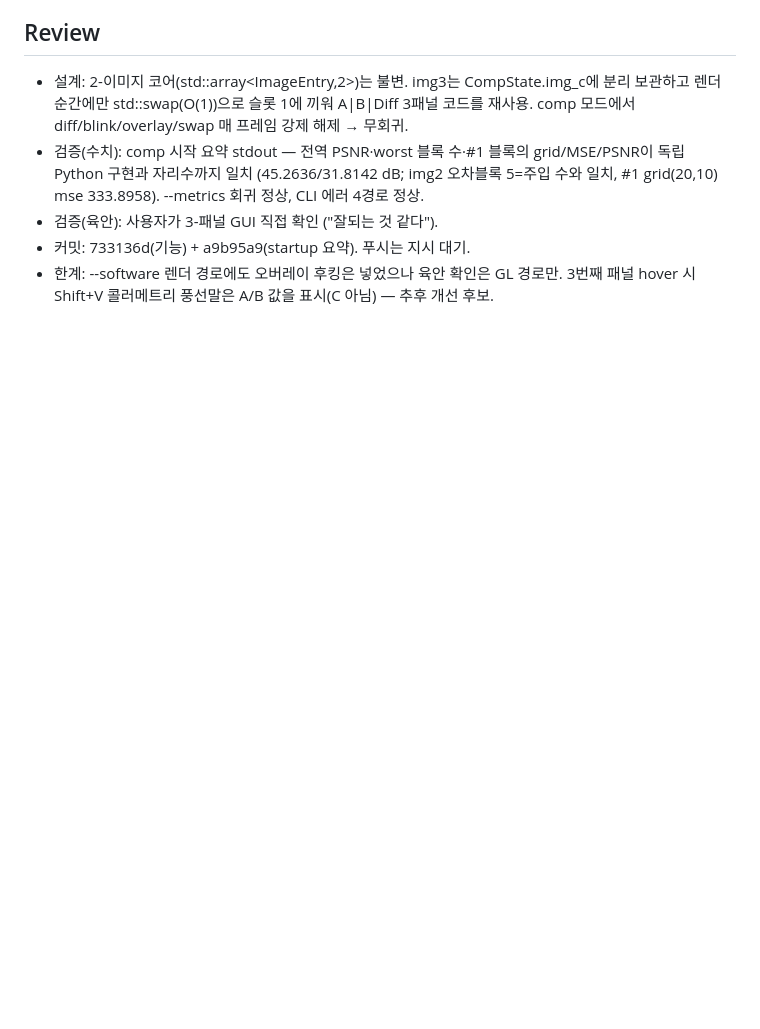
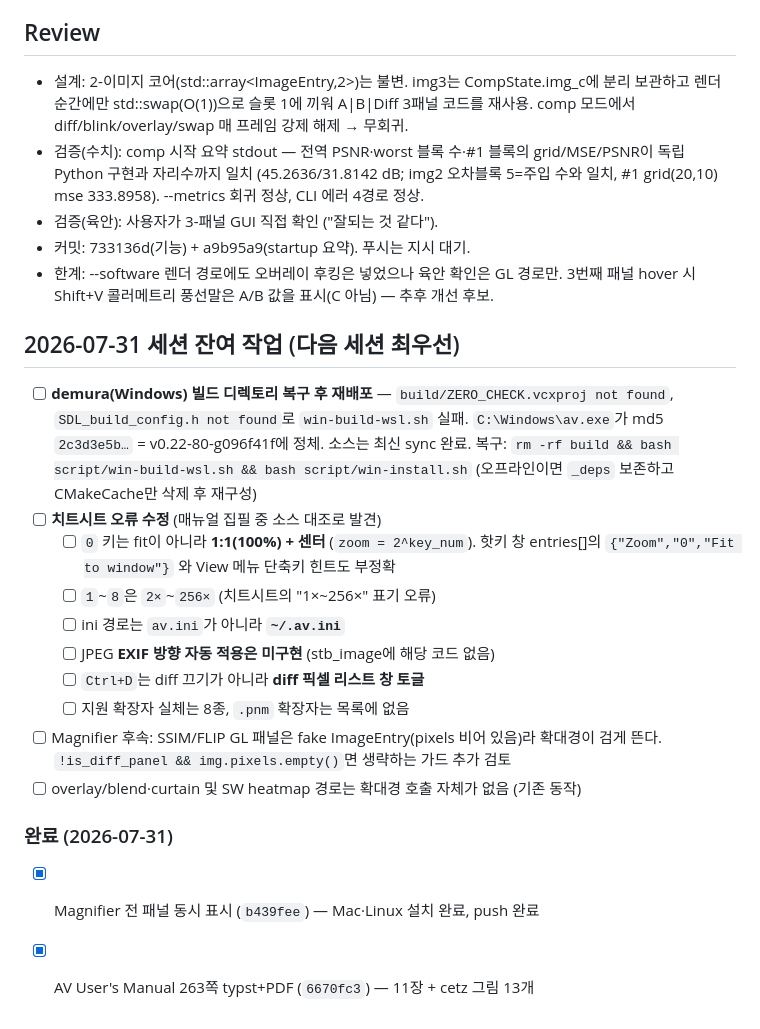
Before and after one commit to alexchongyu/av, a Markdown page: tasks/todo.md, the part around the change. Drawn GitHub-style; blank space fills up the shorter version.

Commit message:
docs(tasks): record pending Windows redeploy + cheat-sheet corrections
Windows build dir on demura is broken (ZERO_CHECK.vcxproj / SDL_build_config.h),
so C:\Windows\av.exe is still v0.22-80 while Mac and Linux run v0.22-81.
Also logs the cheat-sheet errors found while writing the manual.

Co-Authored-By: Claude Opus 5 (1M context) <noreply@anthropic.com>
Claude-Session: https://claude.ai/code/session_01RNy4SDGf4YKmuiNGvDYehB

```diff
--- a/tasks/todo.md
+++ b/tasks/todo.md
@@ -55,3 +55,26 @@
 - 커밋: 733136d(기능) + a9b95a9(startup 요약). 푸시는 지시 대기.
 - 한계: --software 렌더 경로에도 오버레이 후킹은 넣었으나 육안 확인은 GL 경로만.
   3번째 패널 hover 시 Shift+V 콜러메트리 풍선말은 A/B 값을 표시(C 아님) — 추후 개선 후보.
+
+## 2026-07-31 세션 잔여 작업 (다음 세션 최우선)
+
+- [ ] **demura(Windows) 빌드 디렉토리 복구 후 재배포** — `build/ZERO_CHECK.vcxproj not found`,
+      `SDL_build_config.h not found`로 `win-build-wsl.sh` 실패. `C:\Windows\av.exe`가
+      md5 `2c3d3e5b…` = v0.22-80-g096f41f에 정체. 소스는 최신 sync 완료.
+      복구: `rm -rf build && bash script/win-build-wsl.sh && bash script/win-install.sh`
+      (오프라인이면 `_deps` 보존하고 CMakeCache만 삭제 후 재구성)
+- [ ] **치트시트 오류 수정** (매뉴얼 집필 중 소스 대조로 발견)
+  - [ ] `0` 키는 fit이 아니라 **1:1(100%) + 센터** (`zoom = 2^key_num`). 핫키 창
+        entries[]의 `{"Zoom","0","Fit to window"}` 와 View 메뉴 단축키 힌트도 부정확
+  - [ ] `1`~`8`은 `2×`~`256×` (치트시트의 "1×~256×" 표기 오류)
+  - [ ] ini 경로는 `av.ini`가 아니라 **`~/.av.ini`**
+  - [ ] JPEG **EXIF 방향 자동 적용은 미구현** (stb_image에 해당 코드 없음)
+  - [ ] `Ctrl+D`는 diff 끄기가 아니라 **diff 픽셀 리스트 창 토글**
+  - [ ] 지원 확장자 실체는 8종, `.pnm` 확장자는 목록에 없음
+- [ ] Magnifier 후속: SSIM/FLIP GL 패널은 fake ImageEntry(pixels 비어 있음)라
+      확대경이 검게 뜬다. `!is_diff_panel && img.pixels.empty()`면 생략하는 가드 추가 검토
+- [ ] overlay/blend·curtain 및 SW heatmap 경로는 확대경 호출 자체가 없음 (기존 동작)
+
+### 완료 (2026-07-31)
+- [x] Magnifier 전 패널 동시 표시 (`b439fee`) — Mac·Linux 설치 완료, push 완료
+- [x] AV User's Manual 263쪽 typst+PDF (`6670fc3`) — 11장 + cetz 그림 13개
```
